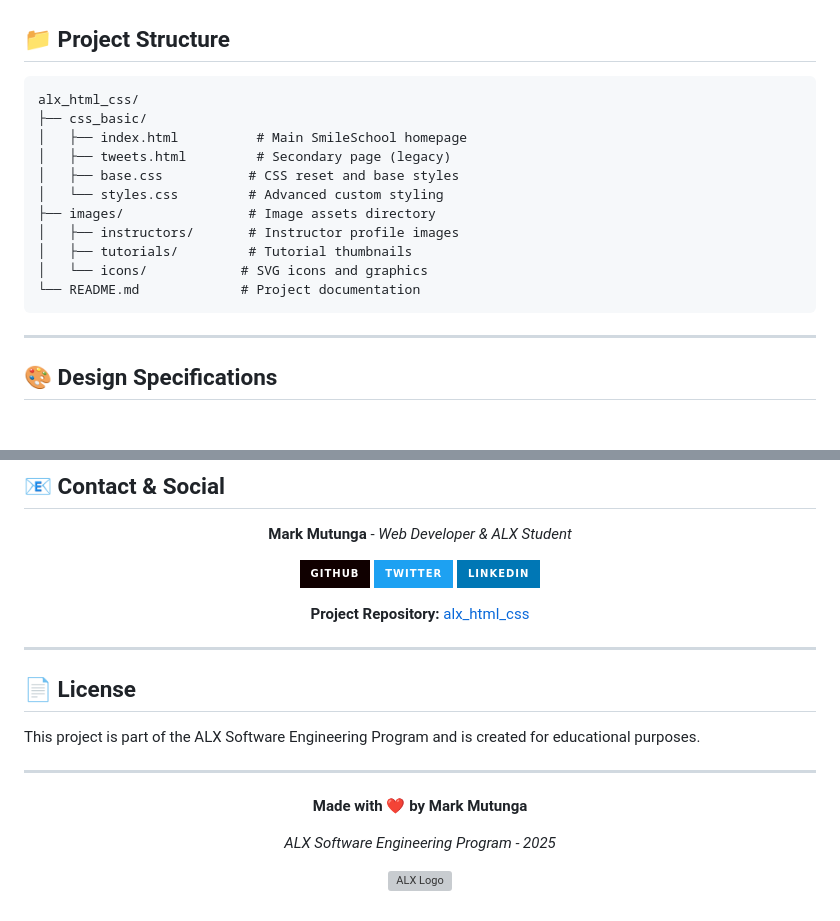
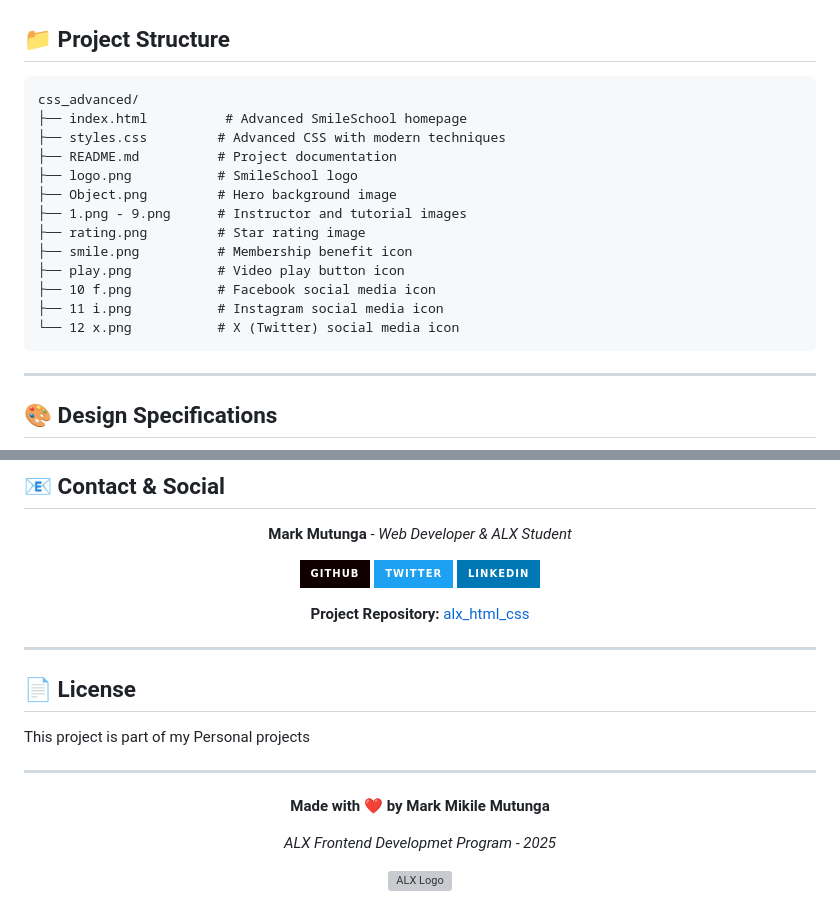
Before and after one commit to MarkMMutunga/alx_html_css, a Markdown page: css_advanced/README.md, 2 parts joined by grey strips. GitHub-like rendering; badges without logos; blank space fills up the shorter version; grey boxes are pictures that could not be loaded.

Commit message:
Update README.md: Clean up project structure and remove css_basic references

````diff
--- a/css_advanced/README.md
+++ b/css_advanced/README.md
@@ -89,17 +89,19 @@
 ## 📁 Project Structure
 
 ```
-alx_html_css/
-├── css_basic/
-│   ├── index.html          # Main SmileSchool homepage
-│   ├── tweets.html         # Secondary page (legacy)
-│   ├── base.css           # CSS reset and base styles
-│   └── styles.css         # Advanced custom styling
-├── images/                # Image assets directory
-│   ├── instructors/       # Instructor profile images
-│   ├── tutorials/         # Tutorial thumbnails
-│   └── icons/            # SVG icons and graphics
-└── README.md             # Project documentation
+css_advanced/
+├── index.html          # Advanced SmileSchool homepage
+├── styles.css         # Advanced CSS with modern techniques
+├── README.md          # Project documentation
+├── logo.png           # SmileSchool logo
+├── Object.png         # Hero background image
+├── 1.png - 9.png      # Instructor and tutorial images
+├── rating.png         # Star rating image
+├── smile.png          # Membership benefit icon
+├── play.png           # Video play button icon
+├── 10 f.png           # Facebook social media icon
+├── 11 i.png           # Instagram social media icon
+└── 12 x.png           # X (Twitter) social media icon
 ```
 
 ---
@@ -262,15 +264,15 @@ Contributions are welcome! If you'd like to contribute to this project:
 
 ## 📄 License
 
-This project is part of the ALX Software Engineering Program and is created for educational purposes.
+This project is part of my Personal projects
 
 ---
 
 <div align="center">
 
-**Made with ❤️ by Mark Mutunga**
+**Made with ❤️ by Mark Mikile Mutunga**
 
-*ALX Software Engineering Program - 2025*
+*ALX Frontend Developmet Program - 2025*
 
 ![ALX Logo](https://i.ibb.co/gTDZZT8/ALX-Logo-07.png)
 
````
Also changed, not shown: other parts of css_advanced/README.md (+1 -1 lines).
